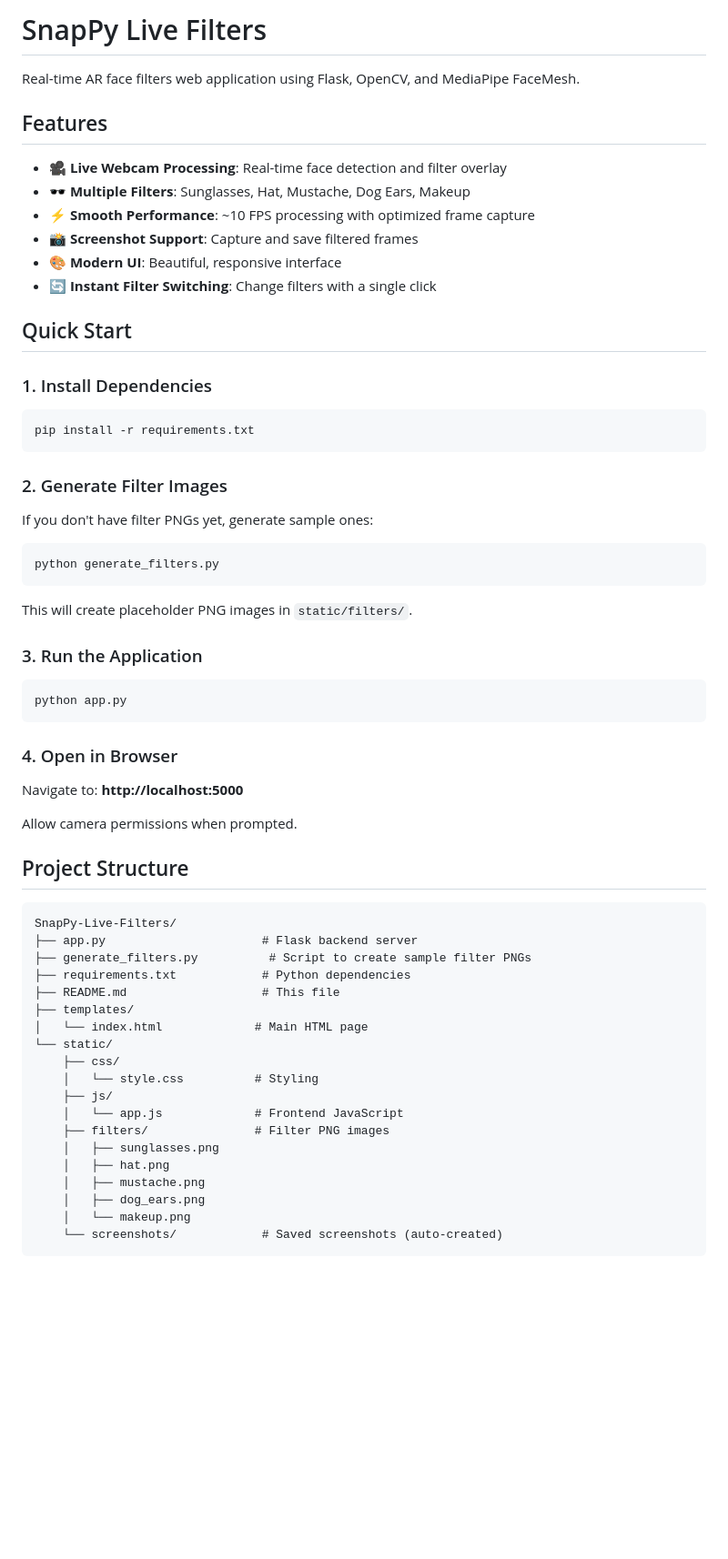
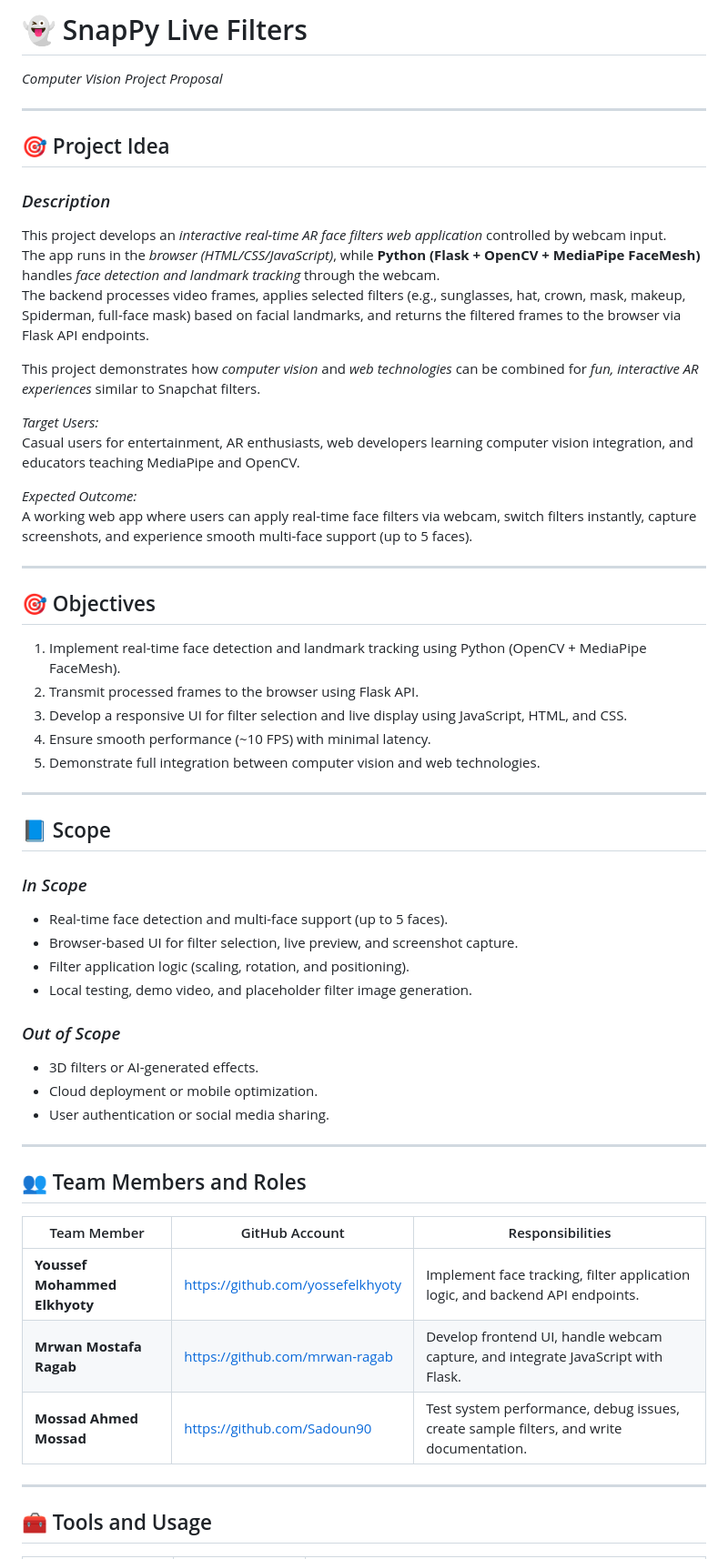
Before and after one commit to yossefelkhyoty/SnapPy-Live-Filters, a Markdown page: README.md, the part around one of its changes. Shown at 91% size. Rendered like a GitHub page; blank space fills up the shorter version.

Commit message:
Revise README for clarity and project details
Updated README.md to enhance project description, features, objectives, and team roles.

````diff
--- a/README.md
+++ b/README.md
@@ -1,67 +1,58 @@
-# SnapPy Live Filters
+# 👻 SnapPy Live Filters
+*Computer Vision Project Proposal*
 
-Real-time AR face filters web application using Flask, OpenCV, and MediaPipe FaceMesh.
+---
 
-## Features
+## 🎯 Project Idea
 
-- 🎥 **Live Webcam Processing**: Real-time face detection and filter overlay
-- 🕶️ **Multiple Filters**: Sunglasses, Hat, Mustache, Dog Ears, Makeup
-- ⚡ **Smooth Performance**: ~10 FPS processing with optimized frame capture
-- 📸 **Screenshot Support**: Capture and save filtered frames
-- 🎨 **Modern UI**: Beautiful, responsive interface
-- 🔄 **Instant Filter Switching**: Change filters with a single click
+### *Description*
+This project develops an *interactive real-time AR face filters web application* controlled by webcam input.
+The app runs in the *browser (HTML/CSS/JavaScript)*, while **Python (Flask + OpenCV + MediaPipe FaceMesh)** handles *face detection and landmark tracking* through the webcam.
+The backend processes video frames, applies selected filters (e.g., sunglasses, hat, crown, mask, makeup, Spiderman, full-face mask) based on facial landmarks, and returns the filtered frames to the browser via Flask API endpoints.
 
-## Quick Start
+This project demonstrates how *computer vision* and *web technologies* can be combined for *fun, interactive AR experiences* similar to Snapchat filters.
 
-### 1. Install Dependencies
+*Target Users:*
+Casual users for entertainment, AR enthusiasts, web developers learning computer vision integration, and educators teaching MediaPipe and OpenCV.
 
-```bash
-pip install -r requirements.txt
-```
+*Expected Outcome:*
+A working web app where users can apply real-time face filters via webcam, switch filters instantly, capture screenshots, and experience smooth multi-face support (up to 5 faces).
 
-### 2. Generate Filter Images
+---
 
-If you don't have filter PNGs yet, generate sample ones:
+## 🎯 Objectives
+1. Implement real-time face detection and landmark tracking using Python (OpenCV + MediaPipe FaceMesh).
+2. Transmit processed frames to the browser using Flask API.
+3. Develop a responsive UI for filter selection and live display using JavaScript, HTML, and CSS.
+4. Ensure smooth performance (~10 FPS) with minimal latency.
+5. Demonstrate full integration between computer vision and web technologies.
 
-```bash
-python generate_filters.py
-```
+---
 
-This will create placeholder PNG images in `static/filters/`.
+## 📘 Scope
 
-### 3. Run the Application
+### *In Scope*
+- Real-time face detection and multi-face support (up to 5 faces).
+- Browser-based UI for filter selection, live preview, and screenshot capture.
+- Filter application logic (scaling, rotation, and positioning).
+- Local testing, demo video, and placeholder filter image generation.
 
-```bash
-python app.py
-```
+### *Out of Scope*
+- 3D filters or AI-generated effects.
+- Cloud deployment or mobile optimization.
+- User authentication or social media sharing.
 
-### 4. Open in Browser
+---
 
-Navigate to: **http://localhost:5000**
+## 👥 Team Members and Roles
 
-Allow camera permissions when prompted.
+| Team Member | GitHub Account | Responsibilities |
+|--------------|----------------|------------------|
+| **Youssef Mohammed Elkhyoty** | [https://github.com/yossefelkhyoty](https://github.com/yossefelkhyoty) | Implement face tracking, filter application logic, and backend API endpoints. |
+| **Mrwan Mostafa Ragab** | [https://github.com/mrwan-ragab](https://github.com/mrwan-ragab) | Develop frontend UI, handle webcam capture, and integrate JavaScript with Flask. |
+| **Mossad Ahmed Mossad** | [https://github.com/Sadoun90](https://github.com/Sadoun90) | Test system performance, debug issues, create sample filters, and write documentation. |
 
-## Project Structure
+---
 
-```
-SnapPy-Live-Filters/
-├── app.py                      # Flask backend server
-├── generate_filters.py          # Script to create sample filter PNGs
-├── requirements.txt            # Python dependencies
-├── README.md                   # This file
-├── templates/
-│   └── index.html             # Main HTML page
-└── static/
-    ├── css/
-    │   └── style.css          # Styling
-    ├── js/
-    │   └── app.js             # Frontend JavaScript
-    ├── filters/               # Filter PNG images
-    │   ├── sunglasses.png
-    │   ├── hat.png
-    │   ├── mustache.png
-    │   ├── dog_ears.png
-    │   └── makeup.png
-    └── screenshots/            # Saved screenshots (auto-created)
-```
+## 🧰 Tools and Usage
 
````
Also changed, not shown: other parts of README.md (+75 -122 lines).
